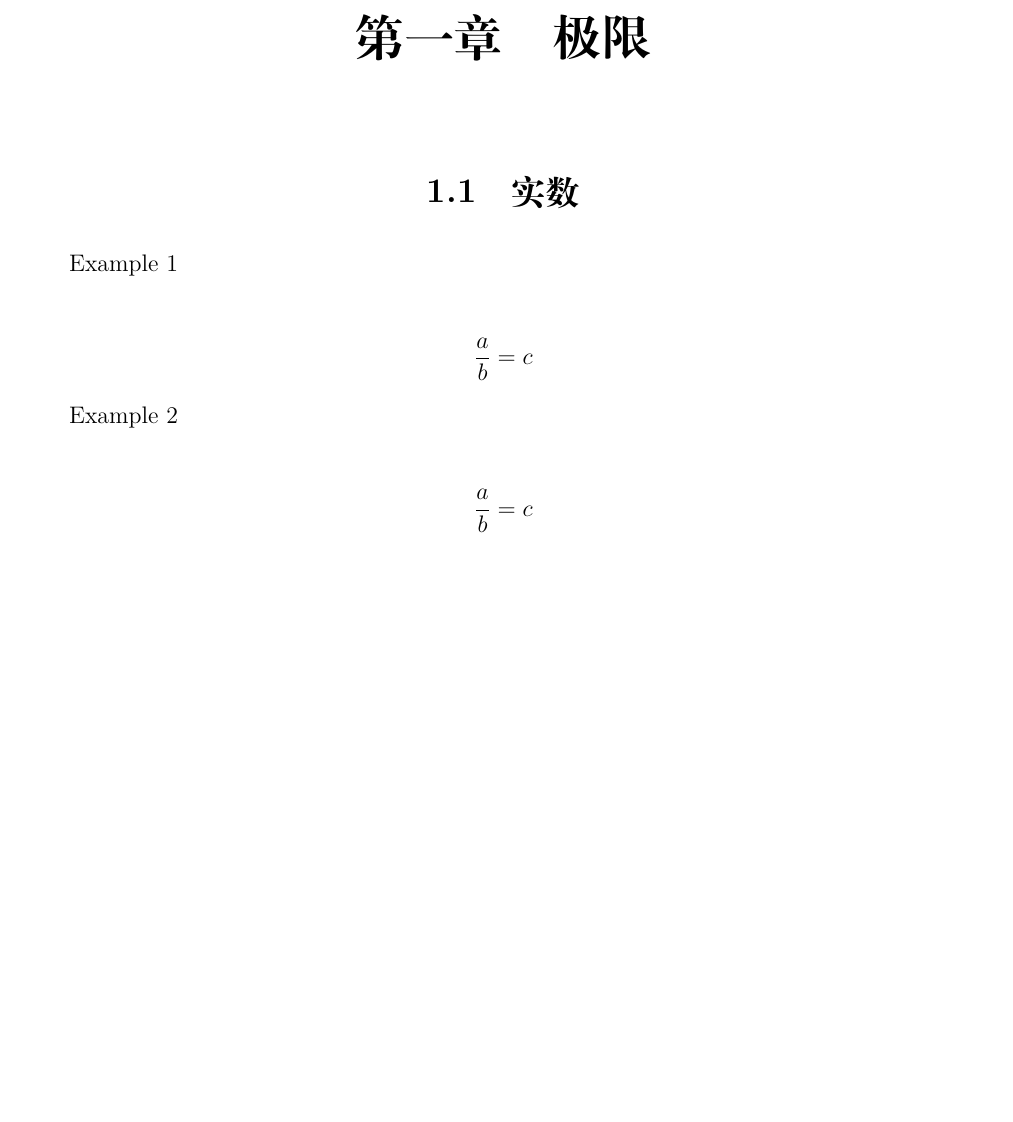
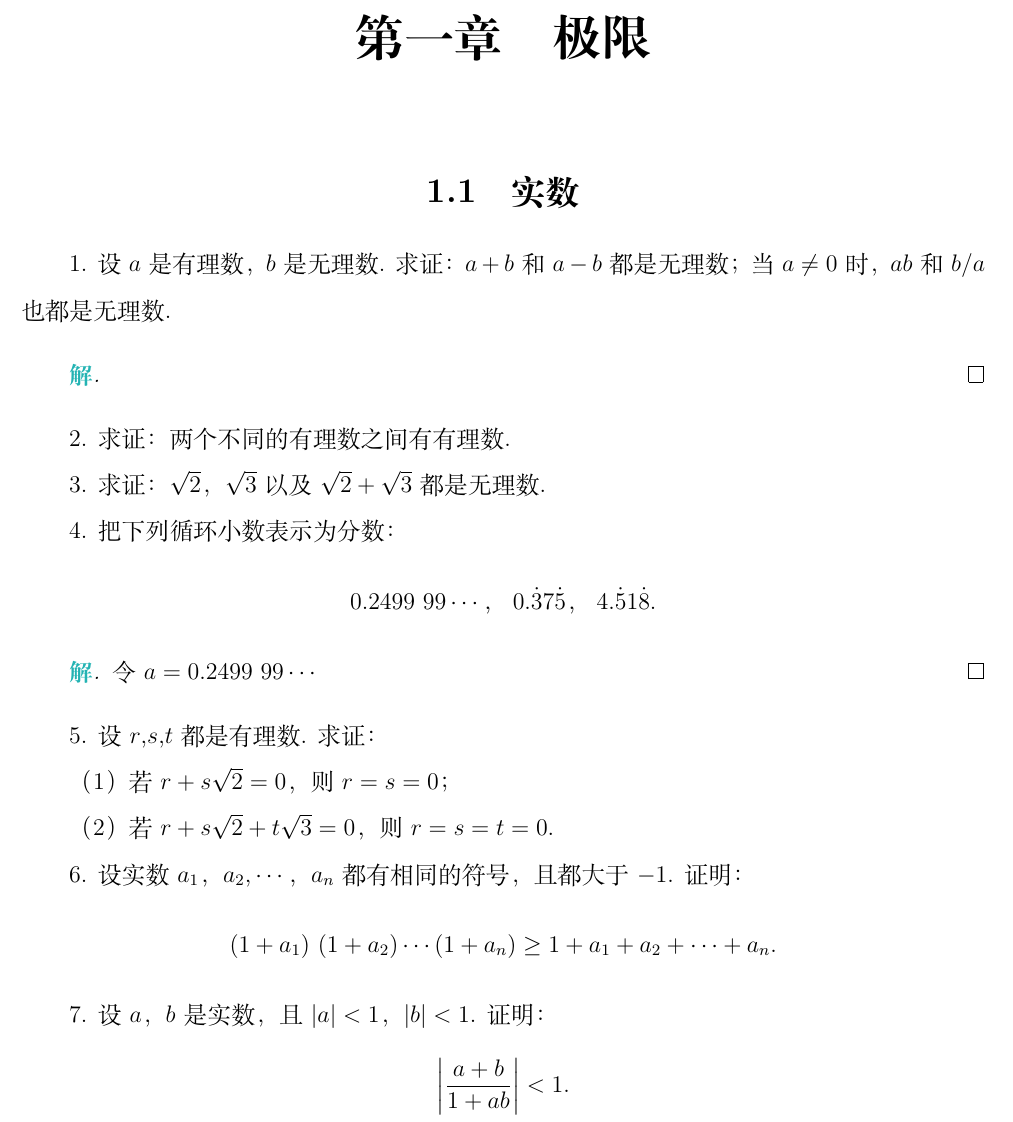
Before and after one commit to syhily/analysis-lecture-i-answers, a LaTeX book (chapters/chapter01.tex): part of page 4 of 4, cut so that both start at the same text, the shorter picture padded with empty space. Compiled offline with XeLaTeX.

Commit message:
feat: add the questions for 1.1

```diff
--- a/chapters/chapter01.tex
+++ b/chapters/chapter01.tex
@@ -10,17 +10,32 @@
 
 \section{实数}
 
-Example 1
+1. 设 $a$ 是有理数，$b$ 是无理数. 求证：$a + b$ 和 $a - b$ 都是无理数；当 $a \neq 0$ 时，$ab$ 和 $b/a$ 也都是无理数.
 
-\[
-    \frac{a}{b} = c
-\]
+\begin{solution}
 
-Example 2
+\end{solution}
 
-\[
-    \frac{a}{b} = c
-\]
+2. 求证：两个不同的有理数之间有有理数.
+
+3. 求证：$\sqrt{2}$，$\sqrt{3}$ 以及 $\sqrt{2} + \sqrt{3}$ 都是无理数.
+
+4. 把下列循环小数表示为分数：
+\[ 0.2499\ 99\cdots\text{，}\;0.\dot{3}7\dot{5}\text{，}\;4.\dot{5}1\dot{8} . \]
+
+\begin{solution}
+令 $a = 0.2499\ 99\cdots$
+\end{solution}
+
+5. 设 $r\text{,}s\text{,}t$ 都是有理数. 求证：\\
+\indent（1）若 $r + s\sqrt{2} = 0$，则 $r = s = 0$；\\
+\indent（2）若 $r + s\sqrt{2} + t\sqrt{3} = 0$，则 $r = s = t = 0$.
+
+6. 设实数 $a_1\text{，}a_2\text{,}\cdots\text{，}a_n$ 都有相同的符号，且都大于 $-1$. 证明：
+\[ (1 + a_1)\ (1 + a_2) \cdots (1 + a_n) \geq 1 + a_1 + a_2 + \cdots + a_n . \]
+
+7. 设 $a\text{，}b$ 是实数，且 $|a| < 1\text{，}|b| < 1$. 证明：
+\[ \left| \frac{a + b}{1 + ab} \right| < 1 . \]
 
 \ifx\allfiles\undefined
 \end{document}
```
Also changed, not shown: figure/0-1.png (deleted).
